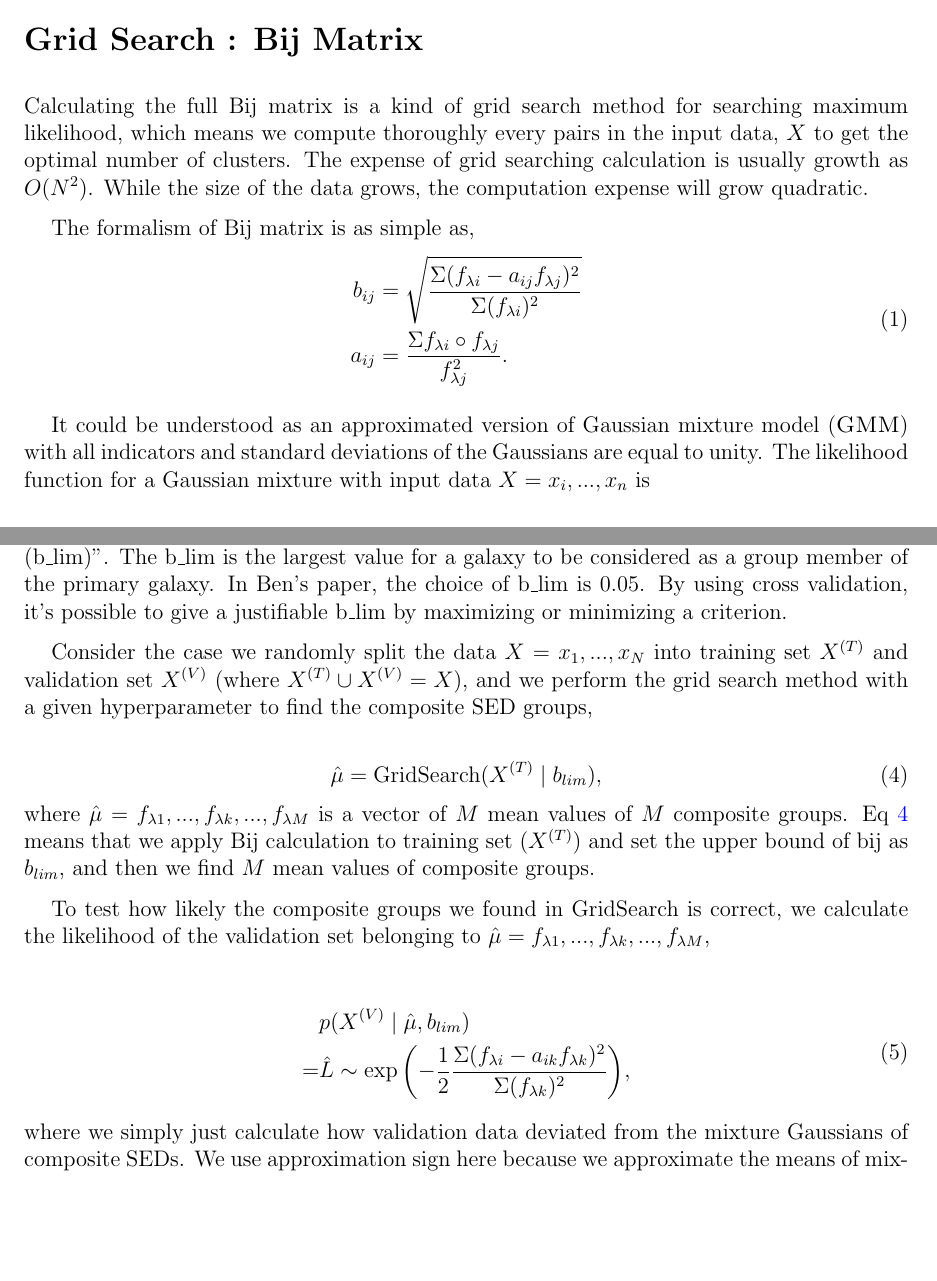
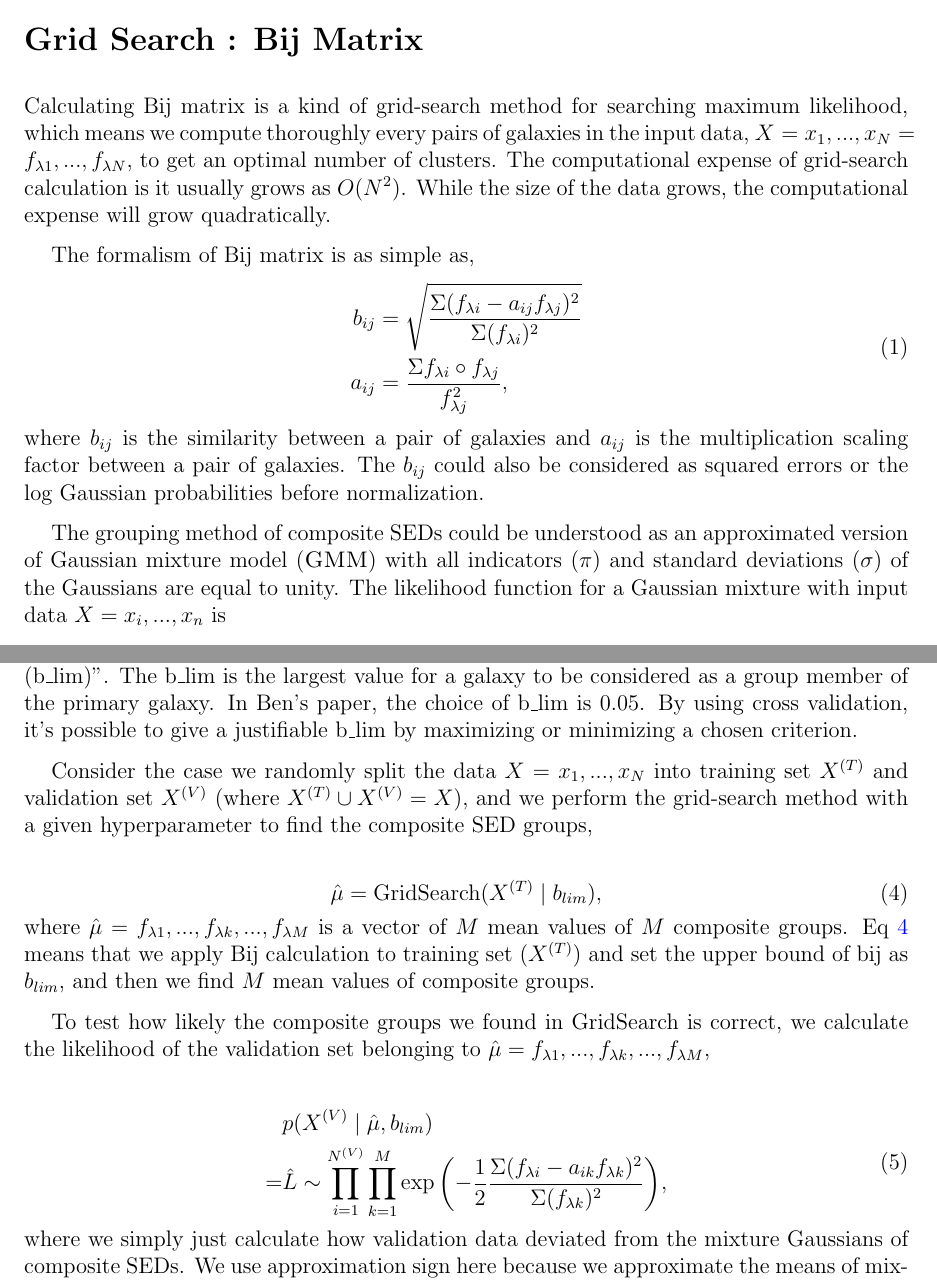
Before and after one commit to jibanCat/composite_seds_reports, a LaTeX document (tex/cross_validation.tex): two parts of pages 1 and 2 of 3, joined at a grey line, cut so that both start at the same text, the shorter picture padded with empty space. Compiled offline with pdfLaTeX.

Commit message:
minor changes in cross validation

```diff
--- a/tex/cross_validation.tex
+++ b/tex/cross_validation.tex
@@ -63,22 +63,24 @@
 
 \section*{Grid Search : Bij Matrix}
 
-Calculating the full Bij matrix is a kind of grid search method
-for searching maximum likelihood, which means we compute thoroughly every pairs in the
-input data, $X$ to get the optimal number of clusters.
-The expense of grid searching calculation is usually growth as $O(N^2)$.
-While the size of the data grows, the computation expense will grow quadratic.
+Calculating Bij matrix is a kind of grid-search method
+for searching maximum likelihood, which means we compute thoroughly every pairs of galaxies in the
+input data, $X = x_1, ..., x_N = f_{\lambda 1}, ..., f_{\lambda N}$, to get an optimal number of clusters.
+The computational expense of grid-search calculation is it usually grows as $O(N^2)$.
+While the size of the data grows, the computational expense will grow quadratically.
 
 The formalism of Bij matrix is as simple as,
 \begin{equation}
     \begin{split}
         b_{ij} &= \sqrt{ \frac{\Sigma ( f_{\lambda i} - a_{ij} f_{\lambda j} )^2}{\Sigma (f_{\lambda i})^2} }\\
-        a_{ij} &= \frac{\Sigma f_{\lambda i} \circ f_{\lambda j} }{f_{\lambda j}^2}.
+        a_{ij} &= \frac{\Sigma f_{\lambda i} \circ f_{\lambda j} }{f_{\lambda j}^2},
     \end{split}
 \end{equation}
+where $b_{ij}$ is the similarity between a pair of galaxies and $a_{ij}$ is the multiplication scaling factor between a pair of galaxies.
+The $b_{ij}$ could also be considered as squared errors or the log Gaussian probabilities before normalization.
 
-It could be understood as an approximated version of Gaussian mixture model (\textsc{GMM})
-with all indicators and standard deviations of the Gaussians are equal to unity.
+The grouping method of composite SEDs could be understood as an approximated version of Gaussian mixture model (\textsc{GMM})
+with all indicators ($\pi$) and standard deviations ($\sigma$) of the Gaussians are equal to unity.
 The likelihood function for a Gaussian mixture with
 input data $X = x_i, ..., x_n$ is
 
@@ -137,9 +138,9 @@ If we find our model performs well in the validation set, then it means our choi
 In the case of Bij calculation, the hyperparameter is ``the upper bound of bij similarity (b\_lim)''.
 The b\_lim is the largest value for a galaxy to be considered as a group member of the primary galaxy.
 In Ben's paper, the choice of b\_lim is 0.05.
-By using cross validation, it's possible to give a justifiable b\_lim by maximizing or minimizing a criterion.
+By using cross validation, it's possible to give a justifiable b\_lim by maximizing or minimizing a chosen criterion.
 
-Consider the case we randomly split the data $X = x_1, ..., x_N$ into training set $X^{(T)}$ and validation set $X^{(V)}$ (where $X^{(T)} \cup X^{(V)} = X$), and we perform the grid search method with a given hyperparameter to find the composite SED groups,
+Consider the case we randomly split the data $X = x_1, ..., x_N$ into training set $X^{(T)}$ and validation set $X^{(V)}$ (where $X^{(T)} \cup X^{(V)} = X$), and we perform the grid-search method with a given hyperparameter to find the composite SED groups,
 
 \begin{equation}
     \hat{ \mathbf{\mu} } =
@@ -154,7 +155,10 @@ To test how likely the composite groups we found in GridSearch is correct, we ca
 \begin{equation}
     \begin{split}
         &p(X^{(V)} \mid \hat \mu, b_{lim}) \\
-        = &\hat L \sim \exp{\left( - \frac{1}{2} \frac{ \Sigma (f_{\lambda i} - a_{ik} f_{\lambda k} )^2 }{\Sigma (f_{\lambda k})^2} \right)},
+        = &\hat L
+        \sim
+        \prod_{i=1}^{N^{(V)}} \prod_{k=1}^{M}
+        \exp{\left( - \frac{1}{2} \frac{ \Sigma (f_{\lambda i} - a_{ik} f_{\lambda k} )^2 }{\Sigma (f_{\lambda k})^2} \right)},
     \end{split}
     \label{eq:likelihood}
 \end{equation}
```
Also changed, not shown: tex/cross_validation.pdf, tex/cross_validation.tex (3 more changed lines).
